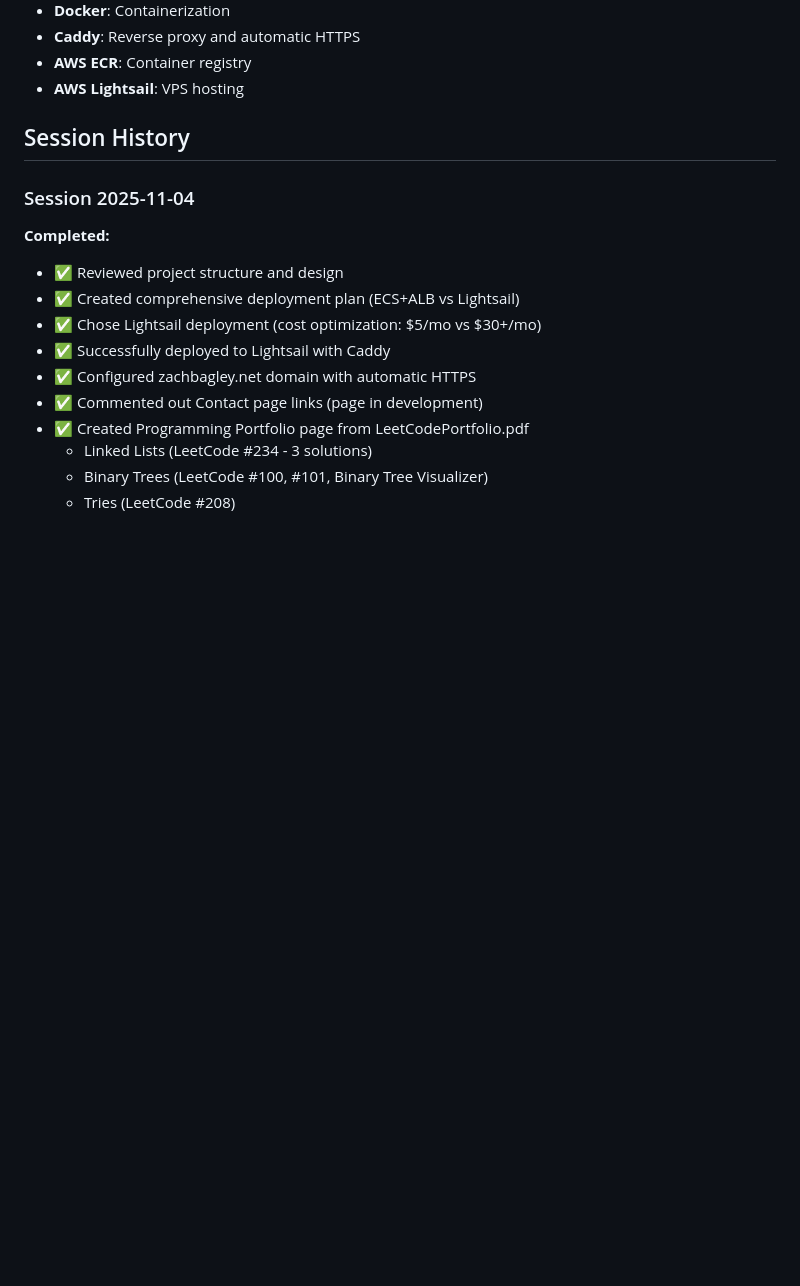
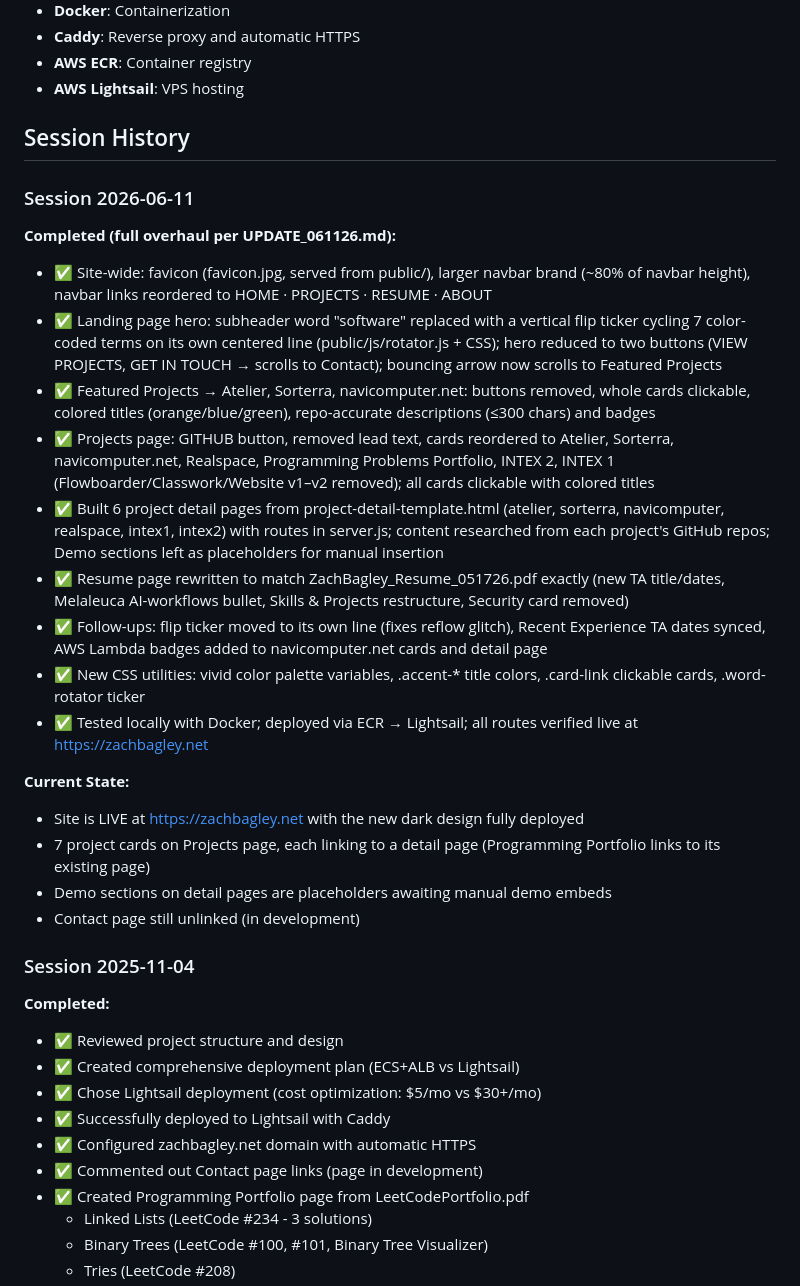
Before and after one commit to szachbagley/zach, a Markdown page: README.md, the part around one of its changes. GitHub-like rendering; blank space fills up the shorter version.

```diff
--- a/README.md
+++ b/README.md
@@ -208,6 +220,24 @@ Caddy automatically:
 
 ## Session History
 
+### Session 2026-06-11
+**Completed (full overhaul per UPDATE_061126.md):**
+- ✅ Site-wide: favicon (favicon.jpg, served from public/), larger navbar brand (~80% of navbar height), navbar links reordered to HOME · PROJECTS · RESUME · ABOUT
+- ✅ Landing page hero: subheader word "software" replaced with a vertical flip ticker cycling 7 color-coded terms on its own centered line (public/js/rotator.js + CSS); hero reduced to two buttons (VIEW PROJECTS, GET IN TOUCH → scrolls to Contact); bouncing arrow now scrolls to Featured Projects
+- ✅ Featured Projects → Atelier, Sorterra, navicomputer.net: buttons removed, whole cards clickable, colored titles (orange/blue/green), repo-accurate descriptions (≤300 chars) and badges
+- ✅ Projects page: GITHUB button, removed lead text, cards reordered to Atelier, Sorterra, navicomputer.net, Realspace, Programming Problems Portfolio, INTEX 2, INTEX 1 (Flowboarder/Classwork/Website v1–v2 removed); all cards clickable with colored titles
+- ✅ Built 6 project detail pages from project-detail-template.html (atelier, sorterra, navicomputer, realspace, intex1, intex2) with routes in server.js; content researched from each project's GitHub repos; Demo sections left as placeholders for manual insertion
+- ✅ Resume page rewritten to match ZachBagley_Resume_051726.pdf exactly (new TA title/dates, Melaleuca AI-workflows bullet, Skills & Projects restructure, Security card removed)
+- ✅ Follow-ups: flip ticker moved to its own line (fixes reflow glitch), Recent Experience TA dates synced, AWS Lambda badges added to navicomputer.net cards and detail page
+- ✅ New CSS utilities: vivid color palette variables, .accent-* title colors, .card-link clickable cards, .word-rotator ticker
+- ✅ Tested locally with Docker; deployed via ECR → Lightsail; all routes verified live at https://zachbagley.net
+
+**Current State:**
+- Site is LIVE at https://zachbagley.net with the new dark design fully deployed
+- 7 project cards on Projects page, each linking to a detail page (Programming Portfolio links to its existing page)
+- Demo sections on detail pages are placeholders awaiting manual demo embeds
+- Contact page still unlinked (in development)
+
 ### Session 2025-11-04
 **Completed:**
 - ✅ Reviewed project structure and design
```
Also changed, not shown: other parts of README.md (+16 -4 lines), improvement-backlog.md (added, +23 -0 lines).
